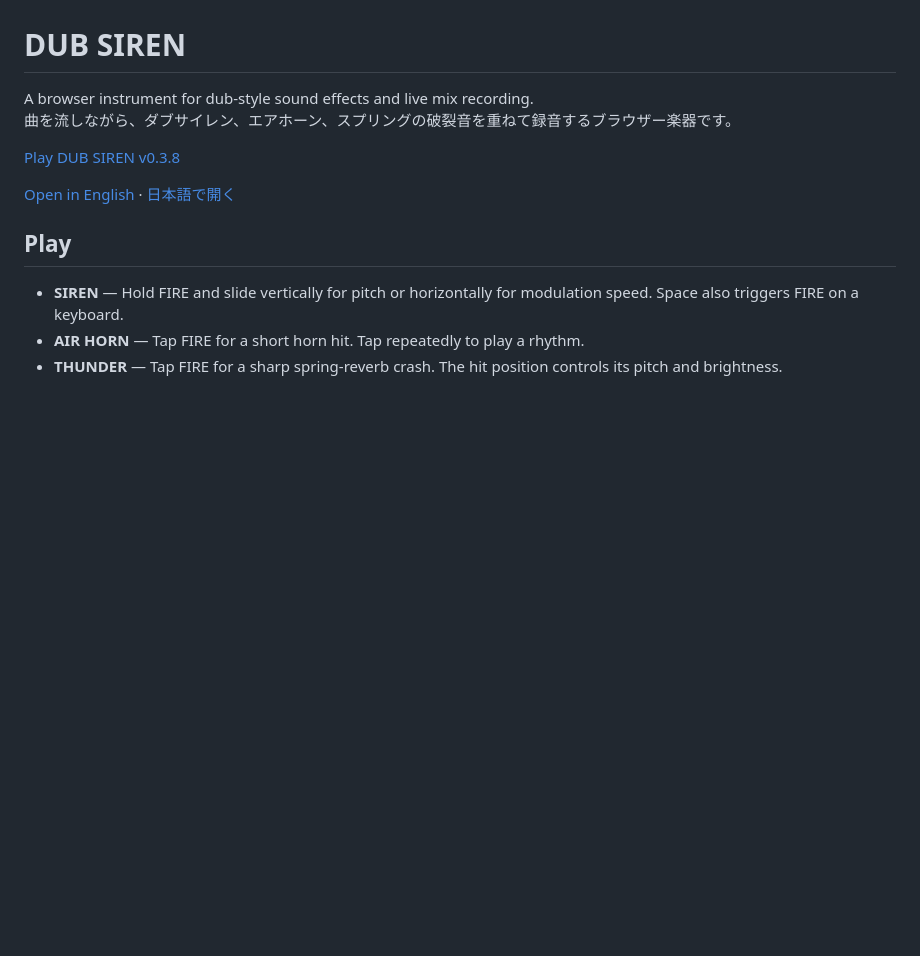
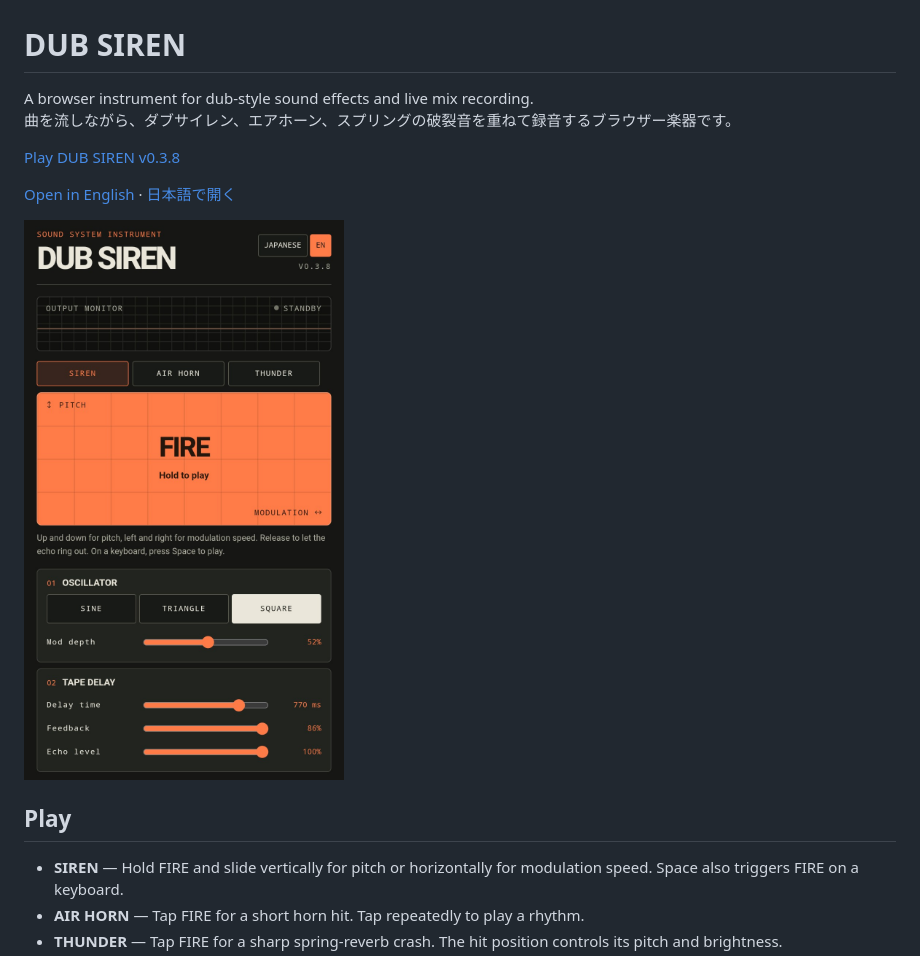
Before and after one commit to Masato-Nasu/DUB-SIREN, a Markdown page: README.md, the part around the change. GitHub-like rendering; pictures changed too: images/dub-siren-v0.3.8.jpg (added); blank space fills up the shorter version.

Commit message:
Show the English DUB SIREN screenshot

```diff
--- a/README.md
+++ b/README.md
@@ -6,6 +6,8 @@ A browser instrument for dub-style sound effects and live mix recording.
 [Play DUB SIREN v0.3.8](https://masato-nasu.github.io/DUB-SIREN/)
 
 [Open in English](https://masato-nasu.github.io/DUB-SIREN/?lang=en) · [日本語で開く](https://masato-nasu.github.io/DUB-SIREN/?lang=ja)
+
+<img src="images/dub-siren-v0.3.8.jpg" width="420" alt="DUB SIREN v0.3.8 in English, showing the FIRE pad, oscillator and tape delay controls">
 
 ## Play
 
```
